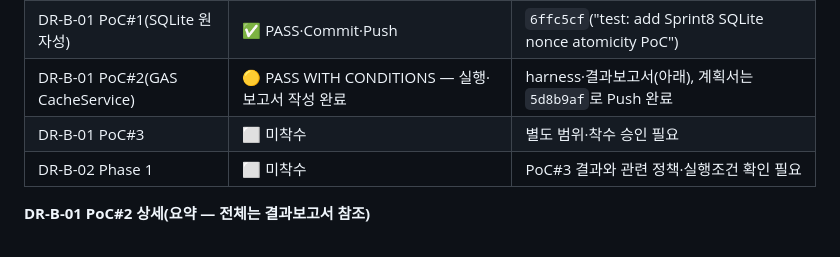
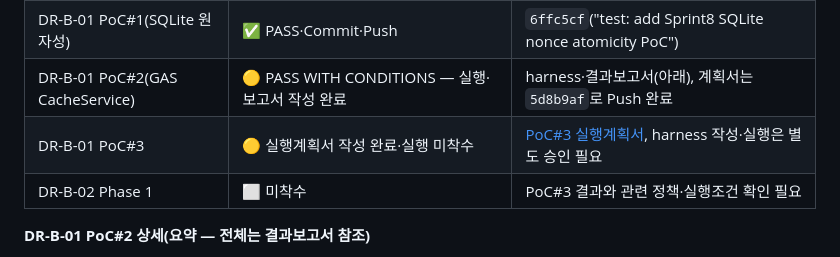
Before and after one commit to smdwho4-alt/CMC_Platform, a Markdown page: PROJECT_STATUS.md, the part around the change. Drawn GitHub-style.

Commit message:
docs: add Sprint8 DR-B-01 PoC#3 test plan

```diff
--- a/PROJECT_STATUS.md
+++ b/PROJECT_STATUS.md
@@ -118,7 +118,7 @@
 | ADR-017 §29 2단계 검증 Gate 정의 | ✅ 완료·Commit·Push | `54dee94`("docs: clarify Sprint8 two-stage validation gates") |
 | DR-B-01 PoC#1(SQLite 원자성) | ✅ PASS·Commit·Push | `6ffc5cf`("test: add Sprint8 SQLite nonce atomicity PoC") |
 | DR-B-01 PoC#2(GAS CacheService) | 🟡 PASS WITH CONDITIONS — 실행·보고서 작성 완료 | harness·결과보고서(아래), 계획서는 `5d8b9af`로 Push 완료 |
-| DR-B-01 PoC#3 | ⬜ 미착수 | 별도 범위·착수 승인 필요 |
+| DR-B-01 PoC#3 | 🟡 실행계획서 작성 완료·실행 미착수 | [PoC#3 실행계획서](docs/Sprint8_DR_B_01_PoC3_Nonce_Store_Consistency_Fail_Closed_Test_Plan.md), harness 작성·실행은 별도 승인 필요 |
 | DR-B-02 Phase 1 | ⬜ 미착수 | PoC#3 결과와 관련 정책·실행조건 확인 필요 |
 
 **DR-B-01 PoC#2 상세(요약 — 전체는 결과보고서 참조)**
```
Also changed, not shown: docs/Sprint8_DR_B_01_PoC3_Nonce_Store_Consistency_Fail_Closed_Test_Plan.md (added, +172 -0 lines).
